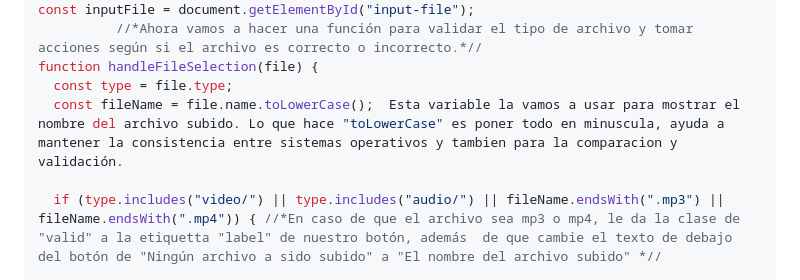
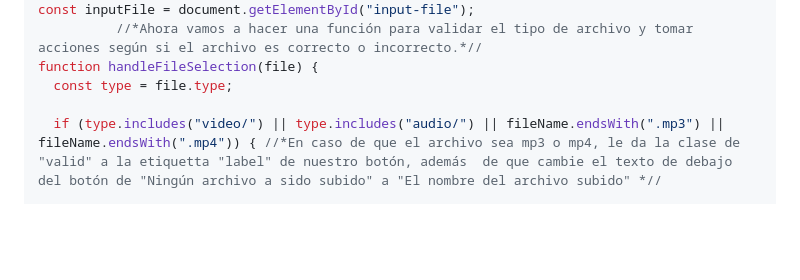
Before and after one commit to LMunarM/Platzi-Curso-practico-JavaScript-Es-tu-turno-crea-un-tutorial-, a Markdown page: README.md, the part around the change. Rendered like a GitHub page; blank space fills up the shorter version.

```diff
--- a/README.md
+++ b/README.md
@@ -114,7 +114,6 @@ const inputFile = document.getElementById("input-file");
           //*Ahora vamos a hacer una función para validar el tipo de archivo y tomar acciones según si el archivo es correcto o incorrecto.*//
 function handleFileSelection(file) {
   const type = file.type;
-  const fileName = file.name.toLowerCase();  Esta variable la vamos a usar para mostrar el nombre del archivo subido. Lo que hace "toLowerCase" es poner todo en minuscula, ayuda a mantener la consistencia entre sistemas operativos y tambien para la comparacion y validación.
 
   if (type.includes("video/") || type.includes("audio/") || fileName.endsWith(".mp3") || fileName.endsWith(".mp4")) { //*En caso de que el archivo sea mp3 o mp4, le da la clase de "valid" a la etiquetta "label" de nuestro botón, además  de que cambie el texto de debajo del botón de "Ningún archivo a sido subido" a "El nombre del archivo subido" *//
 
```
